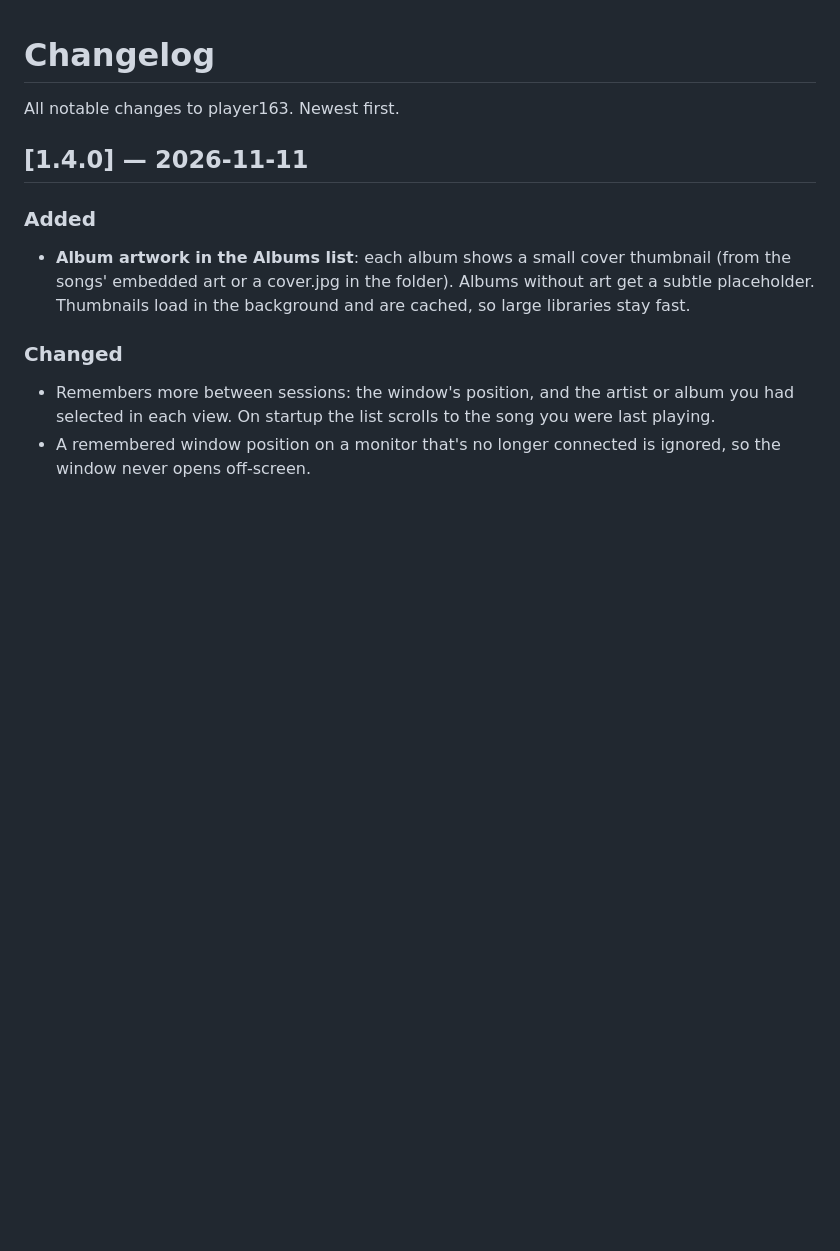
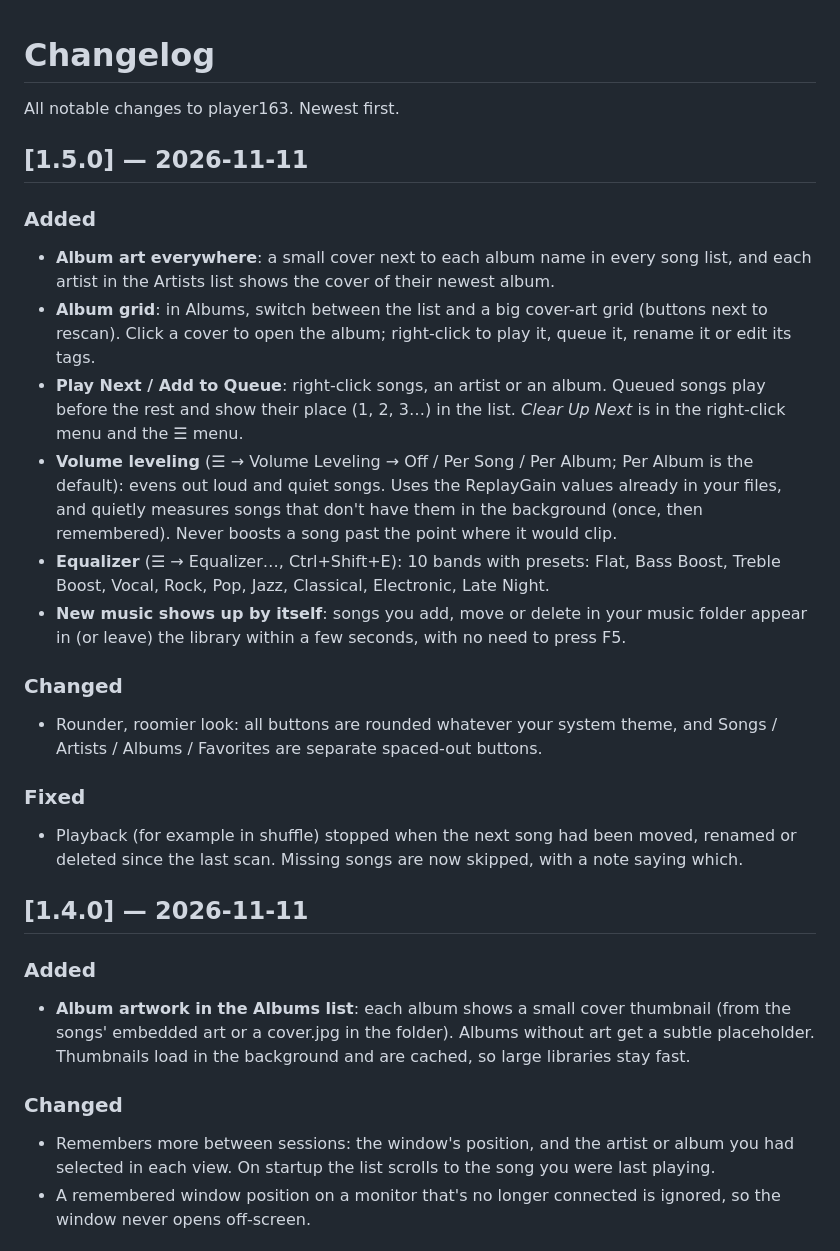
Before and after one commit to samokish-ivan/player163, a Markdown page: CHANGELOG.md, the part around the change. Rendered like a GitHub page; blank space fills up the shorter version.

```diff
--- a/CHANGELOG.md
+++ b/CHANGELOG.md
@@ -1,6 +1,22 @@
 # Changelog
 
 All notable changes to player163. Newest first.
+
+## [1.5.0] — 2026-11-11
+
+### Added
+- **Album art everywhere**: a small cover next to each album name in every song list, and each artist in the Artists list shows the cover of their newest album.
+- **Album grid**: in Albums, switch between the list and a big cover-art grid (buttons next to rescan). Click a cover to open the album; right-click to play it, queue it, rename it or edit its tags.
+- **Play Next / Add to Queue**: right-click songs, an artist or an album. Queued songs play before the rest and show their place (1, 2, 3…) in the list. *Clear Up Next* is in the right-click menu and the ☰ menu.
+- **Volume leveling** (☰ → Volume Leveling → Off / Per Song / Per Album; Per Album is the default): evens out loud and quiet songs. Uses the ReplayGain values already in your files, and quietly measures songs that don't have them in the background (once, then remembered). Never boosts a song past the point where it would clip.
+- **Equalizer** (☰ → Equalizer…, Ctrl+Shift+E): 10 bands with presets: Flat, Bass Boost, Treble Boost, Vocal, Rock, Pop, Jazz, Classical, Electronic, Late Night.
+- **New music shows up by itself**: songs you add, move or delete in your music folder appear in (or leave) the library within a few seconds, with no need to press F5.
+
+### Changed
+- Rounder, roomier look: all buttons are rounded whatever your system theme, and Songs / Artists / Albums / Favorites are separate spaced-out buttons.
+
+### Fixed
+- Playback (for example in shuffle) stopped when the next song had been moved, renamed or deleted since the last scan. Missing songs are now skipped, with a note saying which.
 
 ## [1.4.0] — 2026-11-11
 
```
Also changed, not shown: README.md (+15 -6 lines), screenshots/1-library-dark.png, screenshots/2-album-grid-light.png (added), screenshots/2-albums-light.png (deleted), screenshots/3-artists-dark.png (added), screenshots/3-favorites-dark.png (deleted), screenshots/5-equalizer.png (added), 1 other file.
